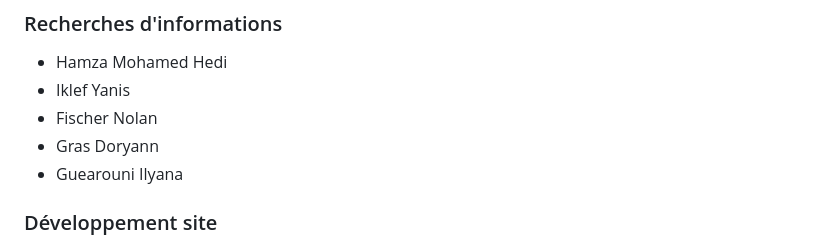
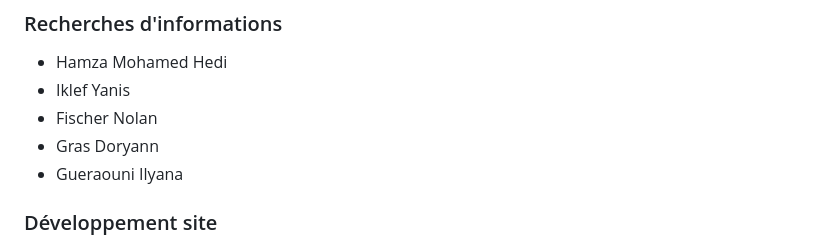
Before and after one commit to SAEGroupe7/Free, a Markdown page: README.md, the part around the change. GitHub-like rendering.

Commit message:
Fix typo in contributor name in README.md

```diff
--- a/README.md
+++ b/README.md
@@ -116,7 +116,7 @@ Nous avons choisi un carrousel fait en javascript pour la page d'accueil et une
 - Iklef Yanis
 - Fischer Nolan
 - Gras Doryann
-- Guearouni Ilyana
+- Gueraouni Ilyana
 
 ### Développement site
 
```
